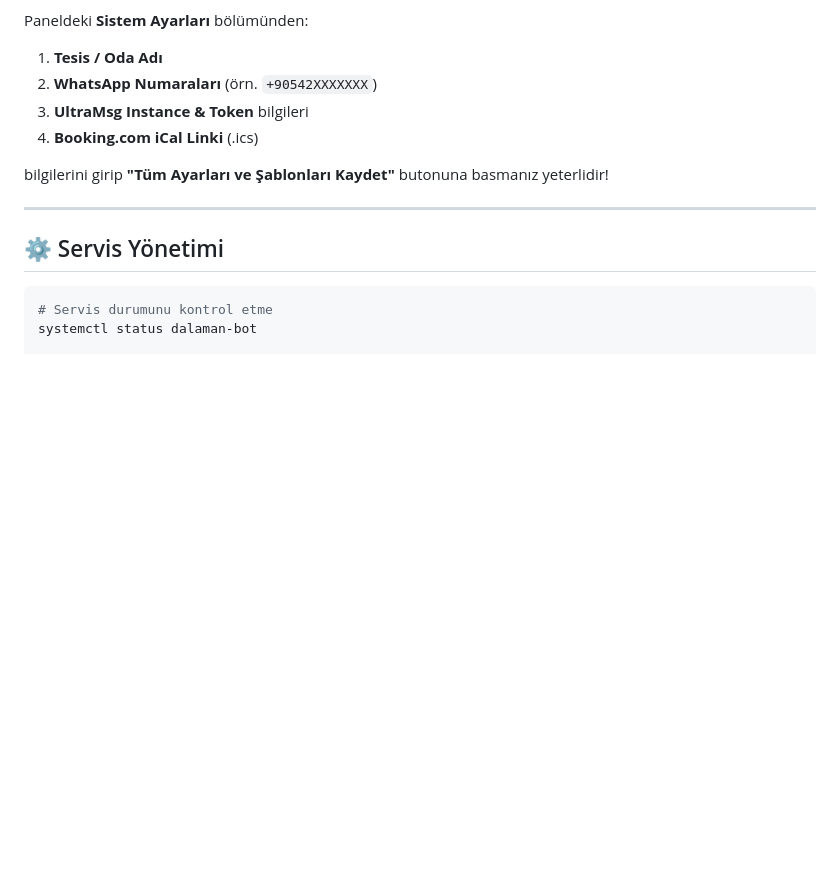
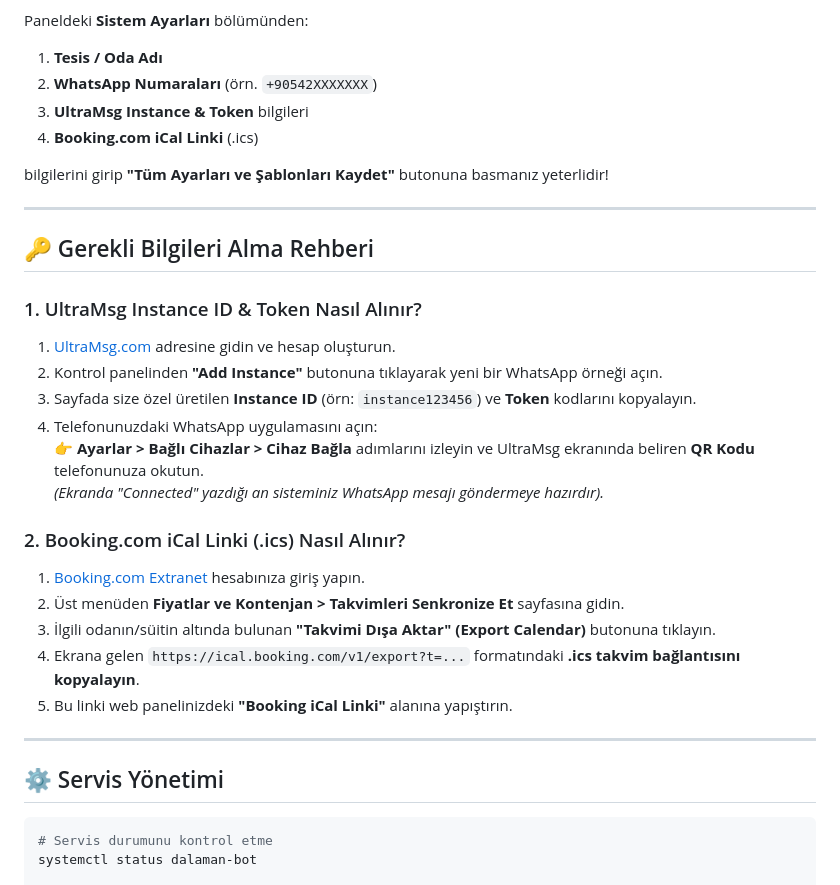
Before and after one commit to MrCoolice/booking-whatsapp-bot, a Markdown page: README.md, the part around the change. Drawn GitHub-style; blank space fills up the shorter version.

Commit message:
Docs: Add step-by-step guides for UltraMsg and Booking iCal retrieval

````diff
--- a/README.md
+++ b/README.md
@@ -92,6 +92,25 @@ bilgilerini girip **"Tüm Ayarları ve Şablonları Kaydet"** butonuna basmanız
 
 ---
 
+## 🔑 Gerekli Bilgileri Alma Rehberi
+
+### 1. UltraMsg Instance ID & Token Nasıl Alınır?
+1. [UltraMsg.com](https://ultramsg.com) adresine gidin ve hesap oluşturun.
+2. Kontrol panelinden **"Add Instance"** butonuna tıklayarak yeni bir WhatsApp örneği açın.
+3. Sayfada size özel üretilen **Instance ID** (örn: `instance123456`) ve **Token** kodlarını kopyalayın.
+4. Telefonunuzdaki WhatsApp uygulamasını açın:
+   👉 **Ayarlar > Bağlı Cihazlar > Cihaz Bağla** adımlarını izleyin ve UltraMsg ekranında beliren **QR Kodu** telefonunuza okutun.
+   *(Ekranda "Connected" yazdığı an sisteminiz WhatsApp mesajı göndermeye hazırdır).*
+
+### 2. Booking.com iCal Linki (.ics) Nasıl Alınır?
+1. [Booking.com Extranet](https://admin.booking.com) hesabınıza giriş yapın.
+2. Üst menüden **Fiyatlar ve Kontenjan > Takvimleri Senkronize Et** sayfasına gidin.
+3. İlgili odanın/süitin altında bulunan **"Takvimi Dışa Aktar" (Export Calendar)** butonuna tıklayın.
+4. Ekrana gelen `https://ical.booking.com/v1/export?t=...` formatındaki **.ics takvim bağlantısını kopyalayın**.
+5. Bu linki web panelinizdeki **"Booking iCal Linki"** alanına yapıştırın.
+
+---
+
 ## ⚙️ Servis Yönetimi
 
 ```bash
````
